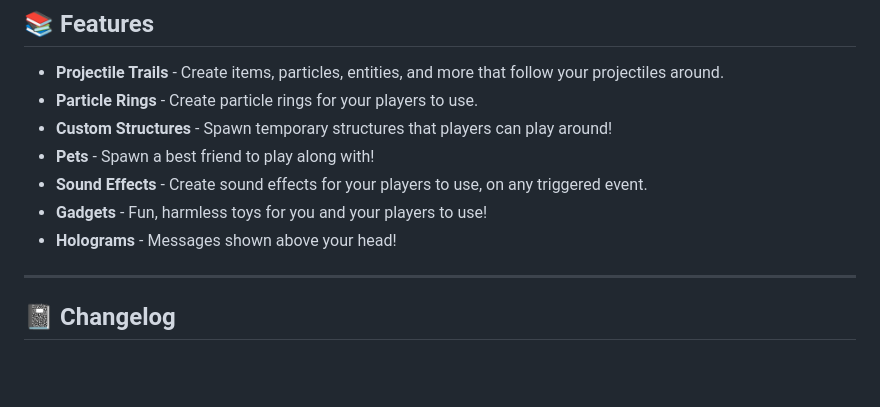
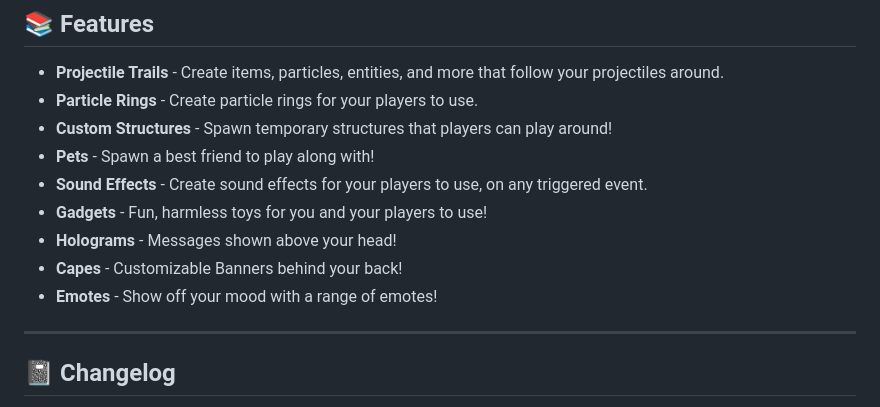
Before and after one commit to gmitch215/StarCosmetics, a Markdown page: README.md, the part around the change. Rendered like a GitHub page; blank space fills up the shorter version.

Commit message:
Update README.md
Signed-off-by: Gregory Mitchell <gamercoder215@teaminceptus.us>

```diff
--- a/README.md
+++ b/README.md
@@ -21,6 +21,8 @@ Featuring things from Projectile Trails, Particle Rings, Custom Structures, Pets
 - **Sound Effects** - Create sound effects for your players to use, on any triggered event.
 - **Gadgets** - Fun, harmless toys for you and your players to use!
 - **Holograms** - Messages shown above your head!
+- **Capes** - Customizable Banners behind your back!
+- **Emotes** - Show off your mood with a range of emotes!
 
 ---
 
```
